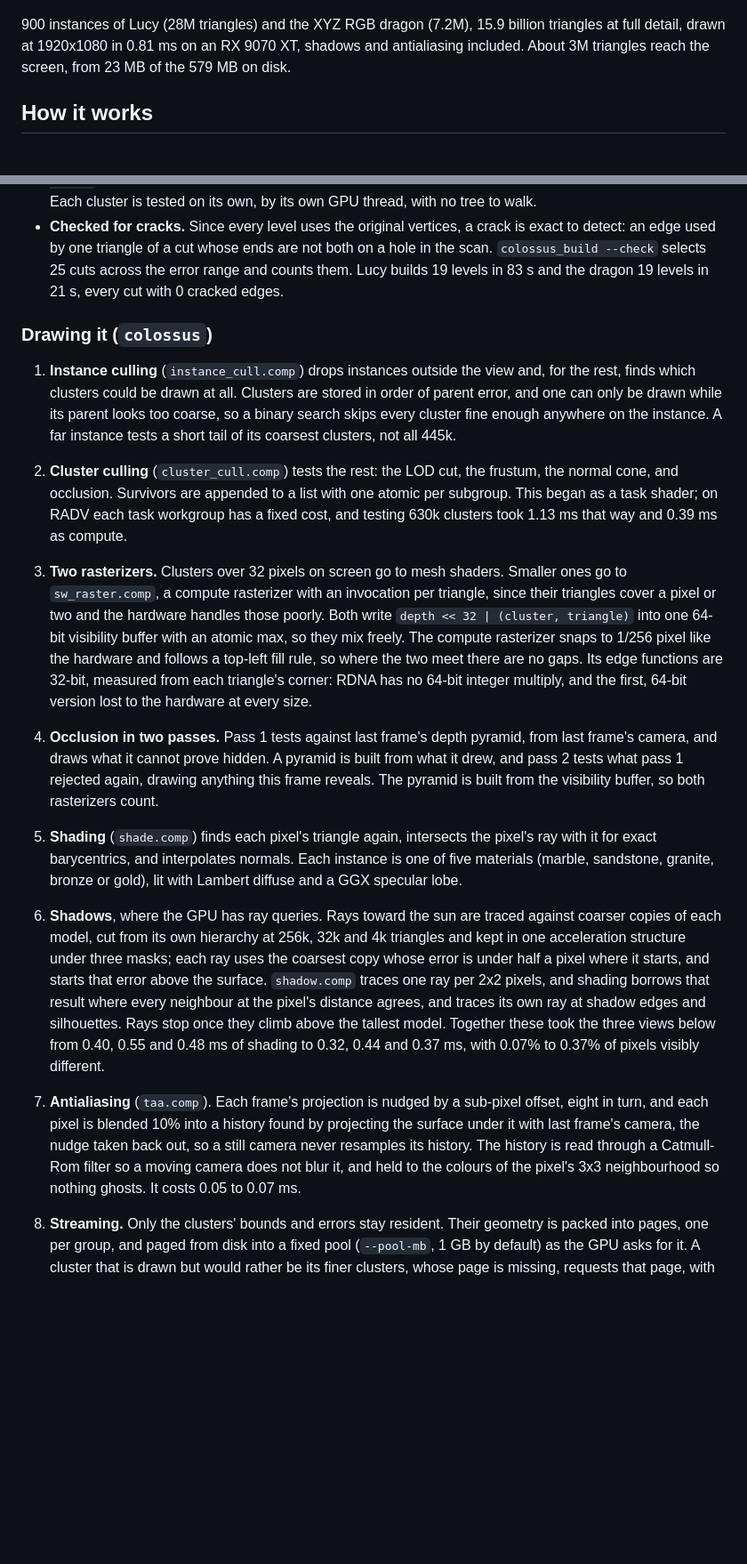
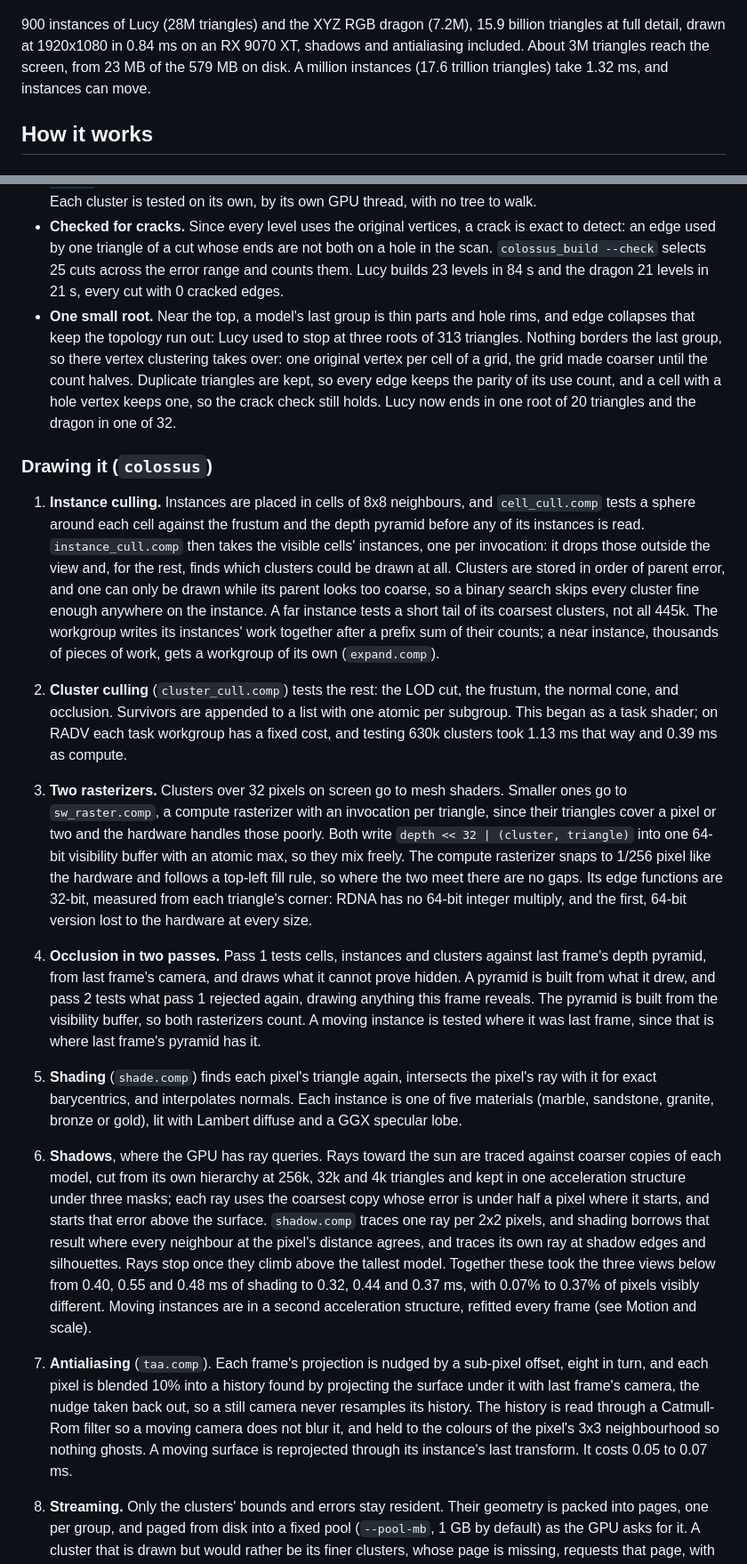
Before and after one commit to apollo-2006/colossus, a Markdown page: README.md, 2 parts joined by grey strips. Shown at 89% size. Rendered like a GitHub page; blank space fills up the shorter version.

```diff
--- a/README.md
+++ b/README.md
@@ -19,9 +19,10 @@ with.
 ![900 instances of Lucy and the XYZ RGB dragon, lit by the sun with ray traced shadows](docs/crowd.png)
 
 900 instances of Lucy (28M triangles) and the XYZ RGB dragon (7.2M), 15.9 billion
-triangles at full detail, drawn at 1920x1080 in 0.81 ms on an RX 9070 XT, shadows and
+triangles at full detail, drawn at 1920x1080 in 0.84 ms on an RX 9070 XT, shadows and
 antialiasing included. About 3M triangles reach the screen, from 23 MB of the 579 MB
-on disk.
+on disk. A million instances (17.6 trillion triangles) take 1.32 ms, and instances
+can move.
 
 ## How it works
 
@@ -65,16 +66,29 @@ on disk.
 * **Checked for cracks.** Since every level uses the original vertices, a crack is
   exact to detect: an edge used by one triangle of a cut whose ends are not both on a
   hole in the scan. `colossus_build --check` selects 25 cuts across the error range and
-  counts them. Lucy builds 19 levels in 83 s and the dragon 19 levels in 21 s, every
+  counts them. Lucy builds 23 levels in 84 s and the dragon 21 levels in 21 s, every
   cut with 0 cracked edges.
+* **One small root.** Near the top, a model's last group is thin parts and hole rims,
+  and edge collapses that keep the topology run out: Lucy used to stop at three roots
+  of 313 triangles. Nothing borders the last group, so there vertex clustering takes
+  over: one original vertex per cell of a grid, the grid made coarser until the count
+  halves. Duplicate triangles are kept, so every edge keeps the parity of its use
+  count, and a cell with a hole vertex keeps one, so the crack check still holds.
+  Lucy now ends in one root of 20 triangles and the dragon in one of 32.
 
 ### Drawing it (`colossus`)
 
-1. **Instance culling** (`instance_cull.comp`) drops instances outside the view and,
+1. **Instance culling.** Instances are placed in cells of 8x8 neighbours, and
+   `cell_cull.comp` tests a sphere around each cell against the frustum and the depth
+   pyramid before any of its instances is read. `instance_cull.comp` then takes the
+   visible cells' instances, one per invocation: it drops those outside the view and,
    for the rest, finds which clusters could be drawn at all. Clusters are stored in
    order of parent error, and one can only be drawn while its parent looks too coarse,
    so a binary search skips every cluster fine enough anywhere on the instance. A far
-   instance tests a short tail of its coarsest clusters, not all 445k.
+   instance tests a short tail of its coarsest clusters, not all 445k. The workgroup
+   writes its instances' work together after a prefix sum of their counts; a near
+   instance, thousands of pieces of work, gets a workgroup of its own
+   (`expand.comp`).
 2. **Cluster culling** (`cluster_cull.comp`) tests the rest: the LOD cut, the
    frustum, the normal cone, and occlusion. Survivors are appended to a list with one
    atomic per subgroup. This began as a task shader; on RADV each task workgroup has a
@@ -88,11 +102,12 @@ on disk.
    no gaps. Its edge functions are 32-bit, measured from each triangle's corner: RDNA
    has no 64-bit integer multiply, and the first, 64-bit version lost to the hardware
    at every size.
-4. **Occlusion in two passes.** Pass 1 tests against last frame's depth pyramid, from
-   last frame's camera, and draws what it cannot prove hidden. A pyramid is built from
-   what it drew, and pass 2 tests what pass 1 rejected again, drawing anything this
-   frame reveals. The pyramid is built from the visibility buffer, so both
-   rasterizers count.
+4. **Occlusion in two passes.** Pass 1 tests cells, instances and clusters against
+   last frame's depth pyramid, from last frame's camera, and draws what it cannot
+   prove hidden. A pyramid is built from what it drew, and pass 2 tests what pass 1
+   rejected again, drawing anything this frame reveals. The pyramid is built from the
+   visibility buffer, so both rasterizers count. A moving instance is tested where it
+   was last frame, since that is where last frame's pyramid has it.
 5. **Shading** (`shade.comp`) finds each pixel's triangle again, intersects the
    pixel's ray with it for exact barycentrics, and interpolates normals. Each instance
    is one of five materials (marble, sandstone, granite, bronze or gold), lit with
@@ -106,13 +121,15 @@ on disk.
    and traces its own ray at shadow edges and silhouettes. Rays stop once they climb above
    the tallest model. Together these took the three views below from 0.40, 0.55 and
    0.48 ms of shading to 0.32, 0.44 and 0.37 ms, with 0.07% to 0.37% of pixels
-   visibly different.
+   visibly different. Moving instances are in a second acceleration structure,
+   refitted every frame (see Motion and scale).
 7. **Antialiasing** (`taa.comp`). Each frame's projection is nudged by a sub-pixel
    offset, eight in turn, and each pixel is blended 10% into a history found by
    projecting the surface under it with last frame's camera, the nudge taken back
    out, so a still camera never resamples its history. The history is read through a
    Catmull-Rom filter so a moving camera does not blur it, and held to the colours of
-   the pixel's 3x3 neighbourhood so nothing ghosts. It costs 0.05 to 0.07 ms.
+   the pixel's 3x3 neighbourhood so nothing ghosts. A moving surface is reprojected
+   through its instance's last transform. It costs 0.05 to 0.07 ms.
 8. **Streaming.** Only the clusters' bounds and errors stay resident. Their geometry is
    packed into pages, one per group, and paged from disk into a fixed pool
    (`--pool-mb`, 1 GB by default) as the GPU asks for it. A cluster that is drawn but
```
Also changed, not shown: other parts of README.md (+53 -17 lines), docs/clusters.png, docs/crowd.png, docs/lod_levels.png, 1 other file.
